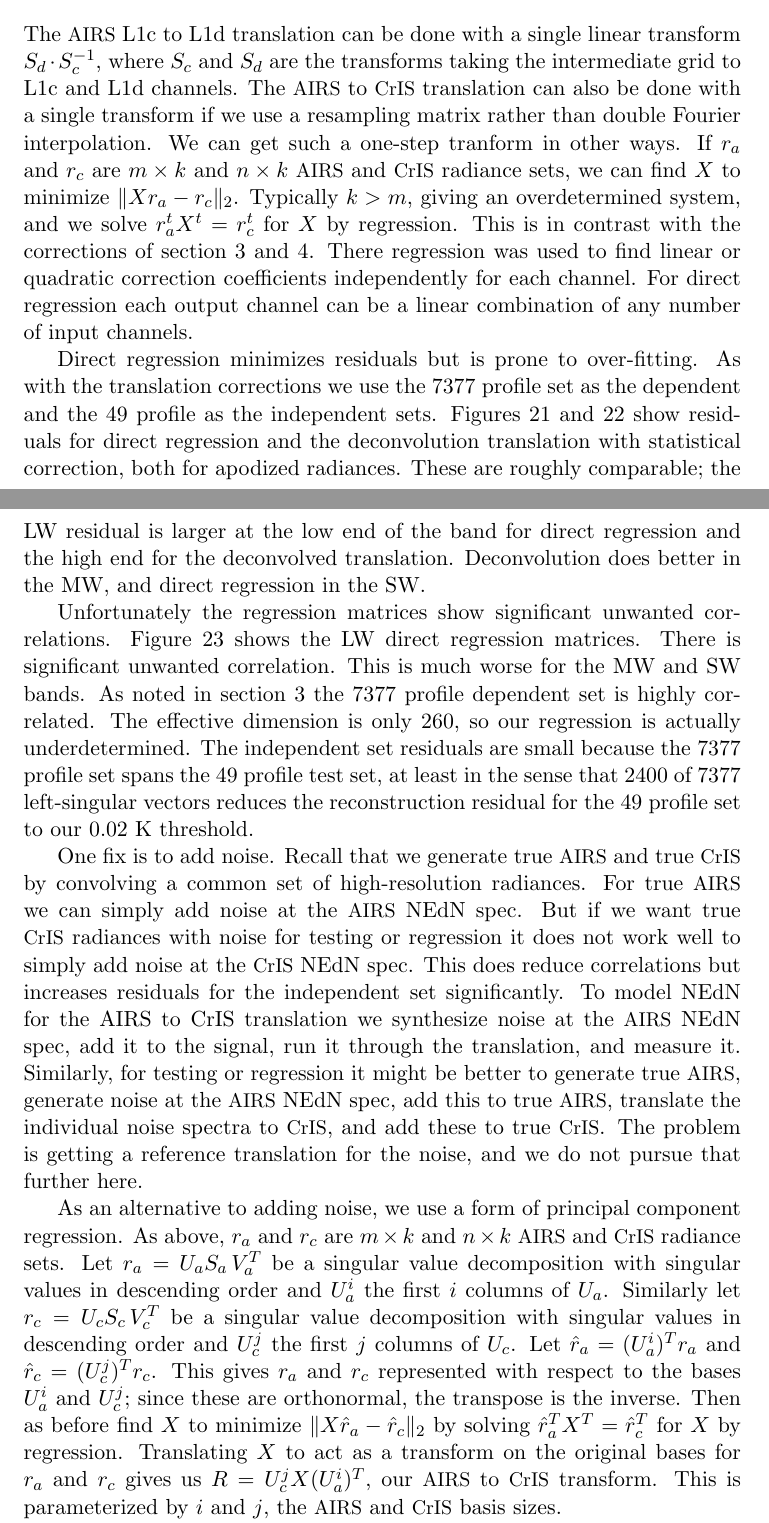
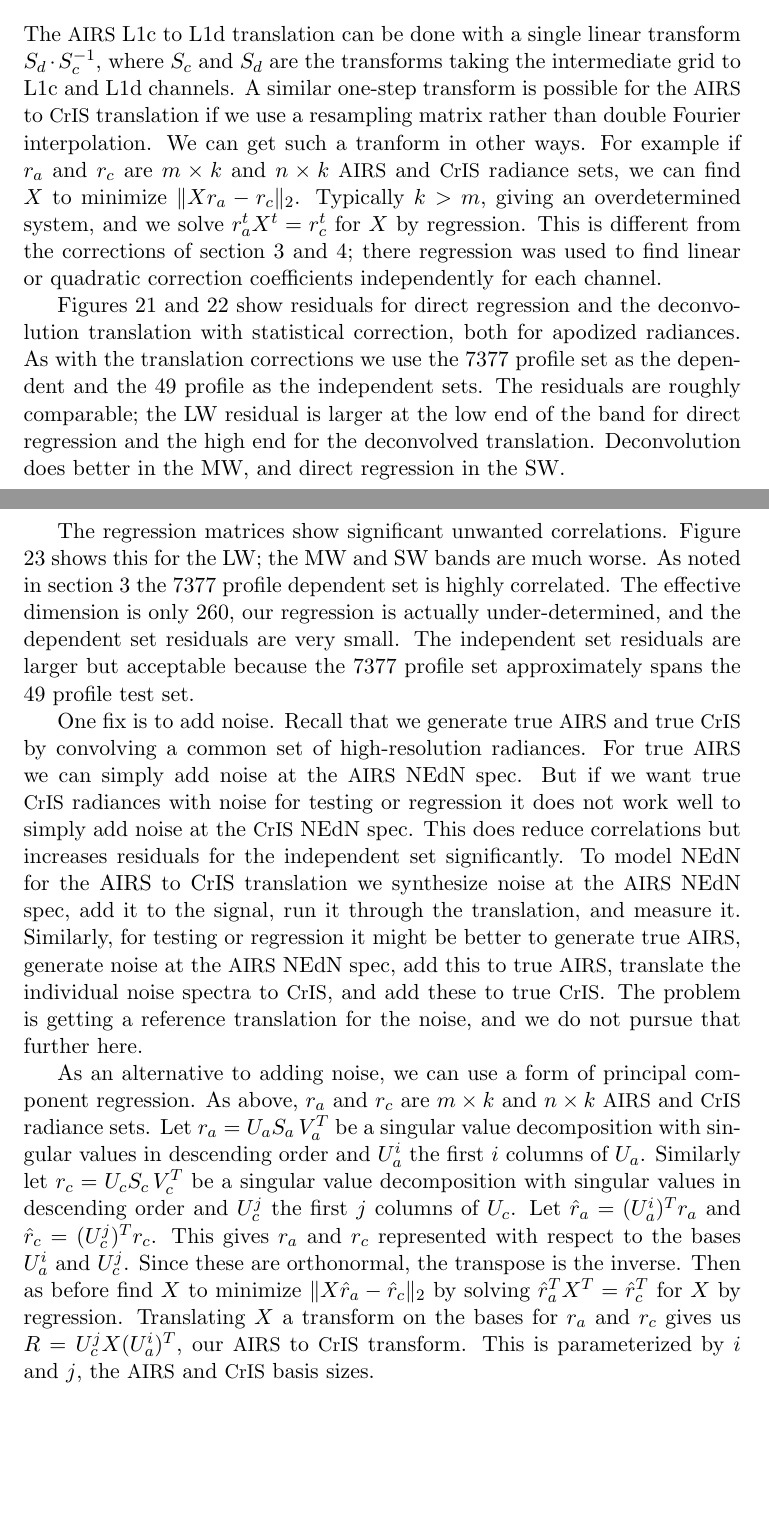
Before and after one commit to motteler/decon_paper, a LaTeX document (decon.tex): two parts of pages 18 and 19 of 25, joined at a grey line, cut so that both start at the same text, the shorter picture padded with empty space. Compiled offline with pdfLaTeX.

Commit message:
editorial updates to the section on principal component regression

```diff
--- a/decon.tex
+++ b/decon.tex
@@ -579,42 +579,38 @@ deconvolution.
 \section{Direct and principal component regression}
 \label{dregr}
 
-The {\airs} L1c to L1d translation can be done with a single linear
-transform $S_d\cdot S_c^{-1}$, where $S_c$ and $S_d$ are the
+The {\airs} L1c to L1d translation can be done with a single
+linear transform $S_d\cdot S_c^{-1}$, where $S_c$ and $S_d$ are the
 transforms taking the intermediate grid to L1c and L1d channels.
-The {\airs} to {\cris} translation can also be done with a single
-transform if we use a resampling matrix rather than double Fourier
-interpolation.  We can get such a one-step tranform in other ways.
-If $r_a$ and $r_c$ are $m \times k$ and $n \times k$ {\airs} and
-{\cris} radiance sets, we can find $X$ to minimize $\|X r_a -
-r_c\|_2$.  Typically $k > m$, giving an overdetermined system, and we
-solve $r_a^t X^t = r_c^t$ for $X$ by regression.  This is in contrast
-with the corrections of section \ref{airs2cris} and \ref{airsL1d}.
-There regression was used to find linear or quadratic correction
-coefficients independently for each channel.  For direct regression
-each output channel can be a linear combination of any number of
-input channels.
+A similar one-step transform is possible for the {\airs} to {\cris}
+translation if we use a resampling matrix rather than double Fourier
+interpolation.  We can get such a tranform in other ways.  For
+example if $r_a$ and $r_c$ are $m \times k$ and $n \times k$ {\airs}
+and {\cris} radiance sets, we can find $X$ to minimize $\|X r_a -
+r_c\|_2$.  Typically $k > m$, giving an overdetermined system, and
+we solve $r_a^t X^t = r_c^t$ for $X$ by regression.  This is
+different from the corrections of section \ref{airs2cris} and
+\ref{airsL1d}; there regression was used to find linear or quadratic
+correction coefficients independently for each channel.
 
-Direct regression minimizes residuals but is prone to over-fitting.
-As with the translation corrections we use the 7377 profile set as
-the dependent and the 49 profile as the independent sets.  Figures
-\ref{dreg1} and \ref{dreg2} show residuals for direct regression and
-the deconvolution translation with statistical correction, both for
-apodized radiances.  These are roughly comparable; the LW residual
-is larger at the low end of the band for direct regression and the
-high end for the deconvolved translation.  Deconvolution does better
-in the MW, and direct regression in the SW.
+Figures \ref{dreg1} and \ref{dreg2} show residuals for direct
+regression and the deconvolution translation with statistical
+correction, both for apodized radiances.  As with the translation
+corrections we use the 7377 profile set as the dependent and the 49
+profile as the independent sets.  The residuals are roughly
+comparable; the LW residual is larger at the low end of the band for
+direct regression and the high end for the deconvolved translation.
+Deconvolution does better in the MW, and direct regression in the
+SW.
 
-Unfortunately the regression matrices show significant unwanted
-correlations.  Figure \ref{dreg3} shows the LW direct regression
-matrices.  There is significant unwanted correlation.  This is much
-worse for the MW and SW bands.  As noted in section \ref{airs2cris}
-the 7377 profile dependent set is highly correlated.  The effective
-dimension is only 260, so our regression is actually underdetermined.
-The independent set residuals are small because the 7377 profile set
-spans the 49 profile test set, at least in the sense that 2400 of
-7377 left-singular vectors reduces the reconstruction residual for
-the 49 profile set to our 0.02~K threshold.
+The regression matrices show significant unwanted correlations.
+Figure \ref{dreg3} shows this for the LW; the MW and SW bands are
+much worse.  As noted in section \ref{airs2cris} the 7377 profile
+dependent set is highly correlated.  The effective dimension is only
+260, our regression is actually under-determined, and the dependent
+set residuals are very small.  The independent set residuals are
+larger but acceptable because the 7377 profile set approximately
+spans the 49 profile test set.
 
 One fix is to add noise.  Recall that we generate true {\airs} and
 true {\cris} by convolving a common set of high-resolution radiances.
@@ -631,7 +627,7 @@ true {\airs}, translate the individual noise spectra to {\cris}, and
 add these to true {\cris}.  The problem is getting a reference
 translation for the noise, and we do not pursue that further here.
 
-As an alternative to adding noise, we use a form of principal
+As an alternative to adding noise, we can use a form of principal
 component regression.  As above, $r_a$ and $r_c$ are $m \times k$
 and $n \times k$ {\airs} and {\cris} radiance sets.  Let $r_a = U_a
 S_a\,V_a^T$ be a singular value decomposition with singular values
@@ -640,13 +636,13 @@ Similarly let $r_c = U_c S_c\,V_c^T$ be a singular value
 decomposition with singular values in descending order and $U_c^j$
 the first $j$ columns of $U_c$.  Let $\hat r_a = (U_a^i)^T r_a$ and
 $\hat r_c = (U_c^j)^T r_c$.  This gives $r_a$ and $r_c$ represented
-with respect to the bases $U_a^i$ and $U_c^j$; since these are
+with respect to the bases $U_a^i$ and $U_c^j$.  Since these are
 orthonormal, the transpose is the inverse.  Then as before find $X$
 to minimize $\|X \hat r_a - \hat r_c\|_2$ by solving $\hat r_a^T X^T
-= \hat r_c^T$ for $X$ by regression.  Translating $X$ to act as a
-transform on the original bases for $r_a$ and $r_c$ gives us $R =
-U_c^j X (U_a^i)^T$, our {\airs} to {\cris} transform.  This is
-parameterized by $i$ and $j$, the {\airs} and {\cris} basis sizes.
+= \hat r_c^T$ for $X$ by regression.  Translating $X$ a transform on
+the bases for $r_a$ and $r_c$ gives us $R = U_c^j X (U_a^i)^T$, our
+{\airs} to {\cris} transform.  This is parameterized by $i$ and $j$,
+the {\airs} and {\cris} basis sizes.
 
 Figure \ref{dreg6} shows residuals and figures \ref{dreg7},
 \ref{dreg8}, and \ref{dreg9} the final linear transform $R$ for the
```
Also changed, not shown: decon.pdf, decon.tex (2 more changed lines).
